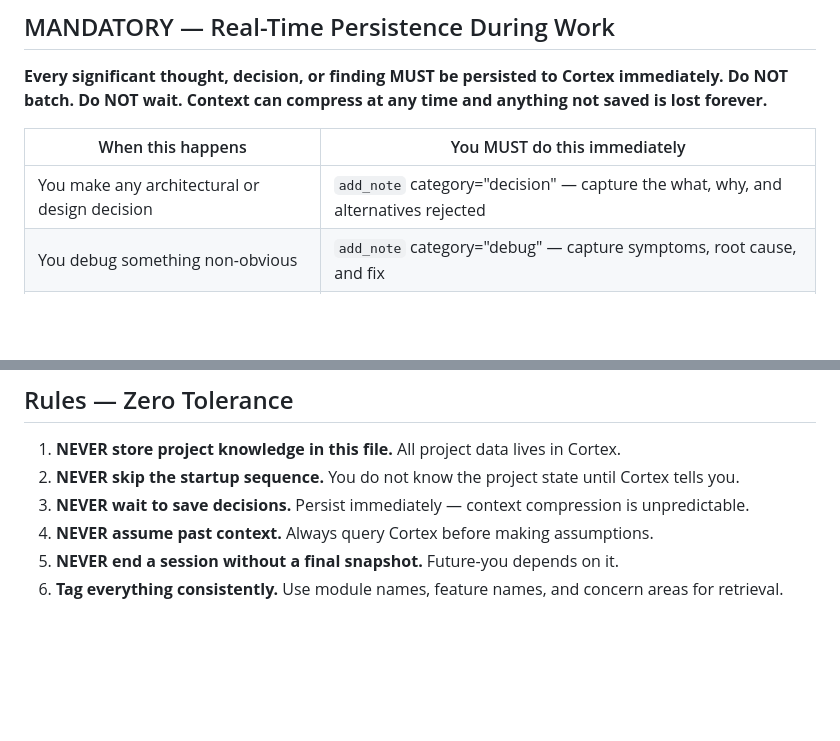
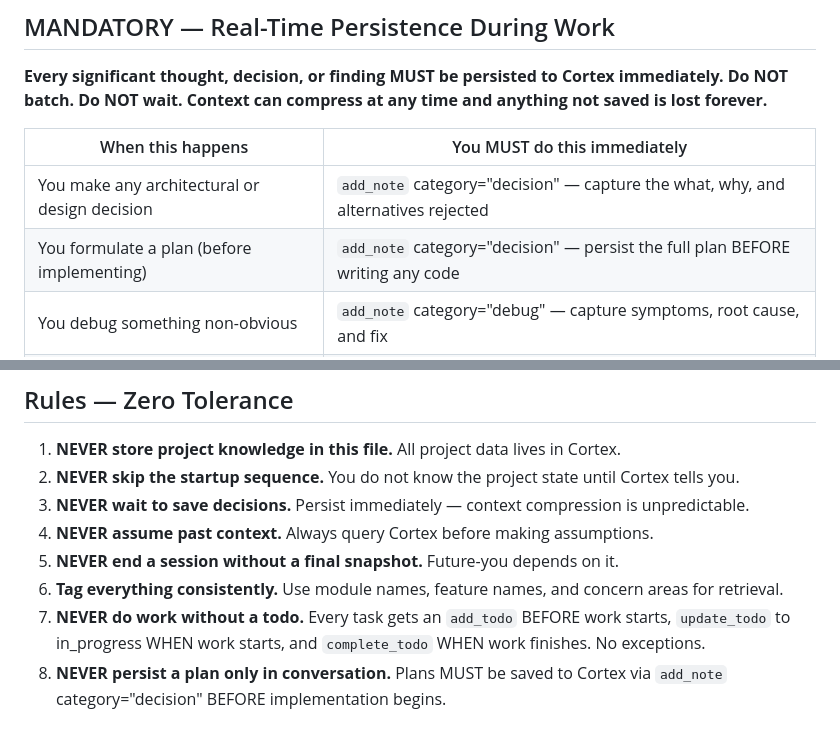
Before and after one commit to techman44/memory-cortex, a Markdown page: CLAUDE.md, 2 parts joined by grey strips. Rendered like a GitHub page; blank space fills up the shorter version.

```diff
--- a/CLAUDE.md
+++ b/CLAUDE.md
@@ -29,6 +29,7 @@ If `get_project_brief` returns empty, this is a new project. You MUST immediatel
 | When this happens | You MUST do this immediately |
 |---|---|
 | You make any architectural or design decision | `add_note` category="decision" — capture the what, why, and alternatives rejected |
+| You formulate a plan (before implementing) | `add_note` category="decision" — persist the full plan BEFORE writing any code |
 | You debug something non-obvious | `add_note` category="debug" — capture symptoms, root cause, and fix |
 | You diagnose any error | `log_error_pattern` with error_message, root_cause, resolution, and file_paths |
 | You are about to fix an error | `check_error_patterns` FIRST — it may already be solved |
@@ -117,3 +178,5 @@ If you notice context may have been lost (conversation feels shorter, details ar
 4. **NEVER assume past context.** Always query Cortex before making assumptions.
 5. **NEVER end a session without a final snapshot.** Future-you depends on it.
 6. **Tag everything consistently.** Use module names, feature names, and concern areas for retrieval.
+7. **NEVER do work without a todo.** Every task gets an `add_todo` BEFORE work starts, `update_todo` to in_progress WHEN work starts, and `complete_todo` WHEN work finishes. No exceptions.
+8. **NEVER persist a plan only in conversation.** Plans MUST be saved to Cortex via `add_note` category="decision" BEFORE implementation begins.
```
Also changed, not shown: other parts of CLAUDE.md (+60 -0 lines), templates/CLAUDE.md (+18 -5 lines).
